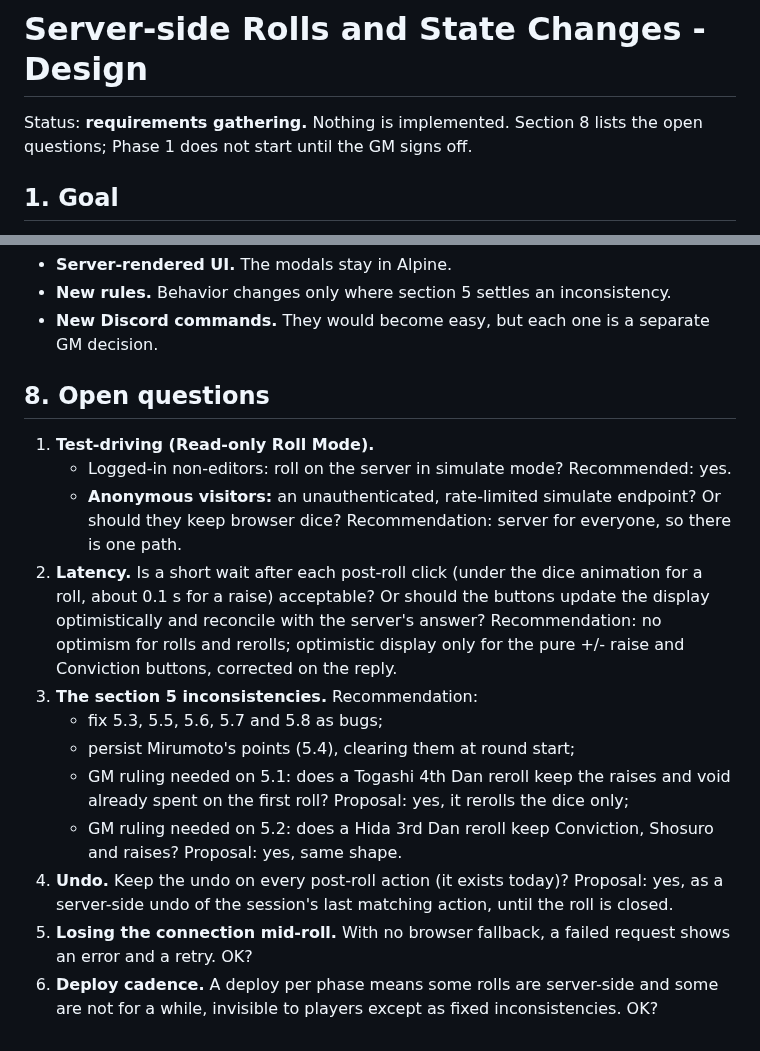
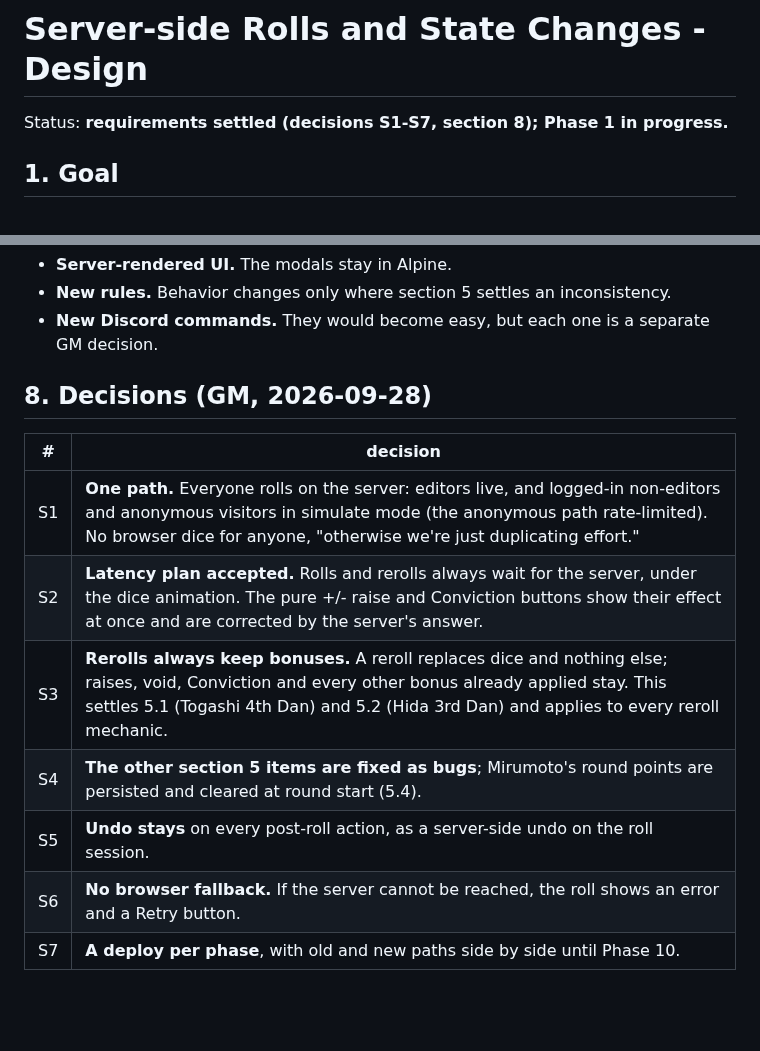
Before and after one commit to EliAndrewC/character-sheet, a Markdown page: server-rolls-design/design.md, 2 parts joined by grey strips. GitHub-like rendering; blank space fills up the shorter version.

Commit message:
Server-side rolls: fold in GM decisions S1-S7
One server path for everyone (simulate mode for non-editors and anonymous
visitors), latency plan with optimistic raise/Conviction buttons, rerolls
always keep bonuses (settles Togashi 4th / Hida 3rd), other
inconsistencies fixed as bugs, server-side undo, no browser fallback, a
deploy per phase.

Co-Authored-By: Claude Opus 5.5 <noreply@anthropic.com>

```diff
--- a/server-rolls-design/design.md
+++ b/server-rolls-design/design.md
@@ -1,7 +1,6 @@
 # Server-side Rolls and State Changes - Design
 
-Status: **requirements gathering.** Nothing is implemented. Section 8 lists the open questions;
-Phase 1 does not start until the GM signs off.
+Status: **requirements settled (decisions S1-S7, section 8); Phase 1 in progress.**
 
 ## 1. Goal
 
@@ -254,26 +253,14 @@ removes the old ones.
 - **New rules.** Behavior changes only where section 5 settles an inconsistency.
 - **New Discord commands.** They would become easy, but each one is a separate GM decision.
 
-## 8. Open questions
+## 8. Decisions (GM, 2026-09-28)
 
-1. **Test-driving (Read-only Roll Mode).**
-   - Logged-in non-editors: roll on the server in simulate mode? Recommended: yes.
-   - **Anonymous visitors:** an unauthenticated, rate-limited simulate endpoint? Or should they keep
-     browser dice? Recommendation: server for everyone, so there is one path.
-2. **Latency.** Is a short wait after each post-roll click (under the dice animation for a roll,
-   about 0.1 s for a raise) acceptable? Or should the buttons update the display optimistically and
-   reconcile with the server's answer? Recommendation: no optimism for rolls and rerolls; optimistic
-   display only for the pure +/- raise and Conviction buttons, corrected on the reply.
-3. **The section 5 inconsistencies.** Recommendation:
-   - fix 5.3, 5.5, 5.6, 5.7 and 5.8 as bugs;
-   - persist Mirumoto's points (5.4), clearing them at round start;
-   - GM ruling needed on 5.1: does a Togashi 4th Dan reroll keep the raises and void already spent
-     on the first roll? Proposal: yes, it rerolls the dice only;
-   - GM ruling needed on 5.2: does a Hida 3rd Dan reroll keep Conviction, Shosuro and raises?
-     Proposal: yes, same shape.
-4. **Undo.** Keep the undo on every post-roll action (it exists today)? Proposal: yes, as a
-   server-side undo of the session's last matching action, until the roll is closed.
-5. **Losing the connection mid-roll.** With no browser fallback, a failed request shows an error
-   and a retry. OK?
-6. **Deploy cadence.** A deploy per phase means some rolls are server-side and some are not for a
-   while, invisible to players except as fixed inconsistencies. OK?
+| # | decision |
+|---|---|
+| S1 | **One path.** Everyone rolls on the server: editors live, and logged-in non-editors and anonymous visitors in simulate mode (the anonymous path rate-limited). No browser dice for anyone, "otherwise we're just duplicating effort." |
+| S2 | **Latency plan accepted.** Rolls and rerolls always wait for the server, under the dice animation. The pure +/- raise and Conviction buttons show their effect at once and are corrected by the server's answer. |
+| S3 | **Rerolls always keep bonuses.** A reroll replaces dice and nothing else; raises, void, Conviction and every other bonus already applied stay. This settles 5.1 (Togashi 4th Dan) and 5.2 (Hida 3rd Dan) and applies to every reroll mechanic. |
+| S4 | **The other section 5 items are fixed as bugs**; Mirumoto's round points are persisted and cleared at round start (5.4). |
+| S5 | **Undo stays** on every post-roll action, as a server-side undo on the roll session. |
+| S6 | **No browser fallback.** If the server cannot be reached, the roll shows an error and a Retry button. |
+| S7 | **A deploy per phase**, with old and new paths side by side until Phase 10. |
```
Also changed, not shown: other parts of server-rolls-design/design.md (+2 -2 lines).
